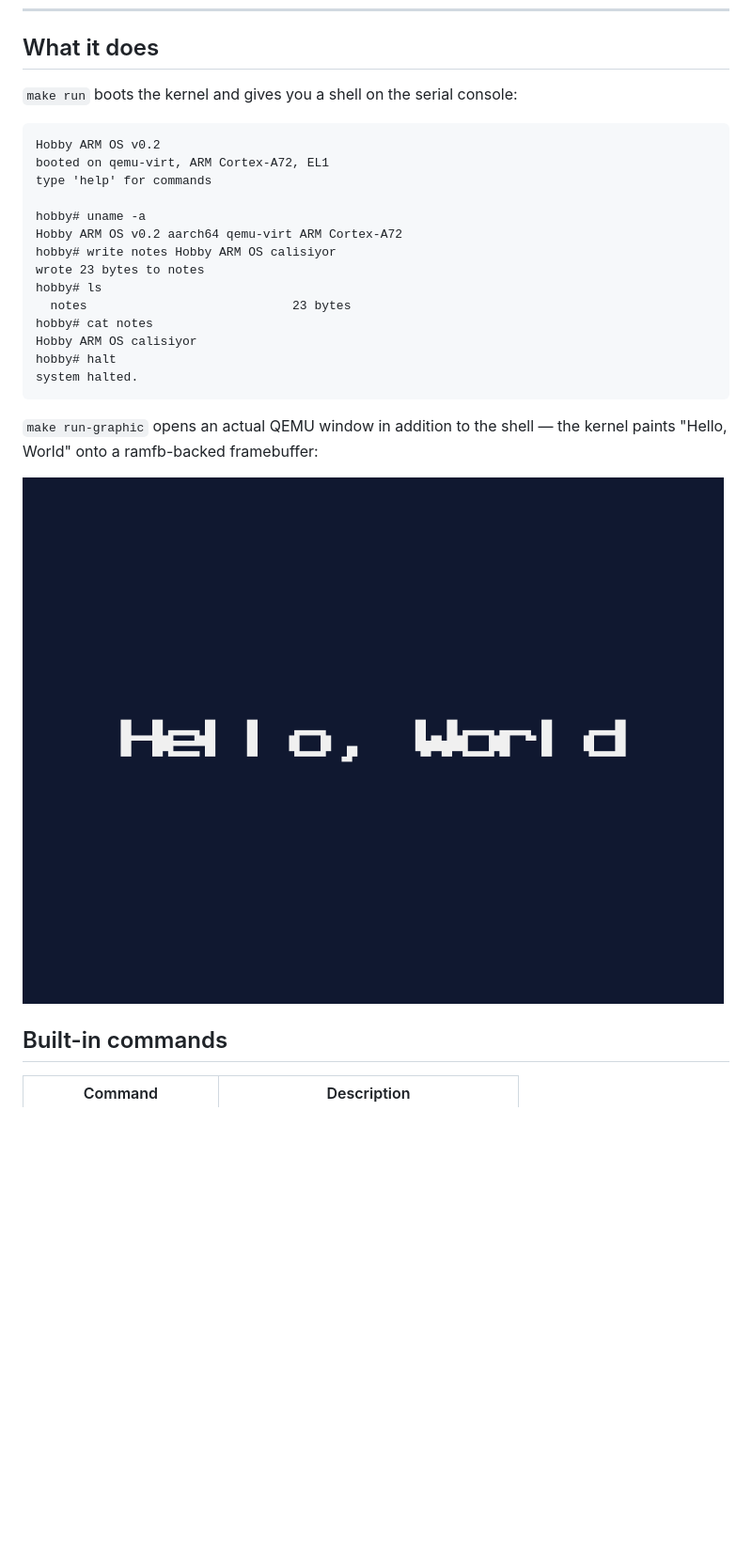
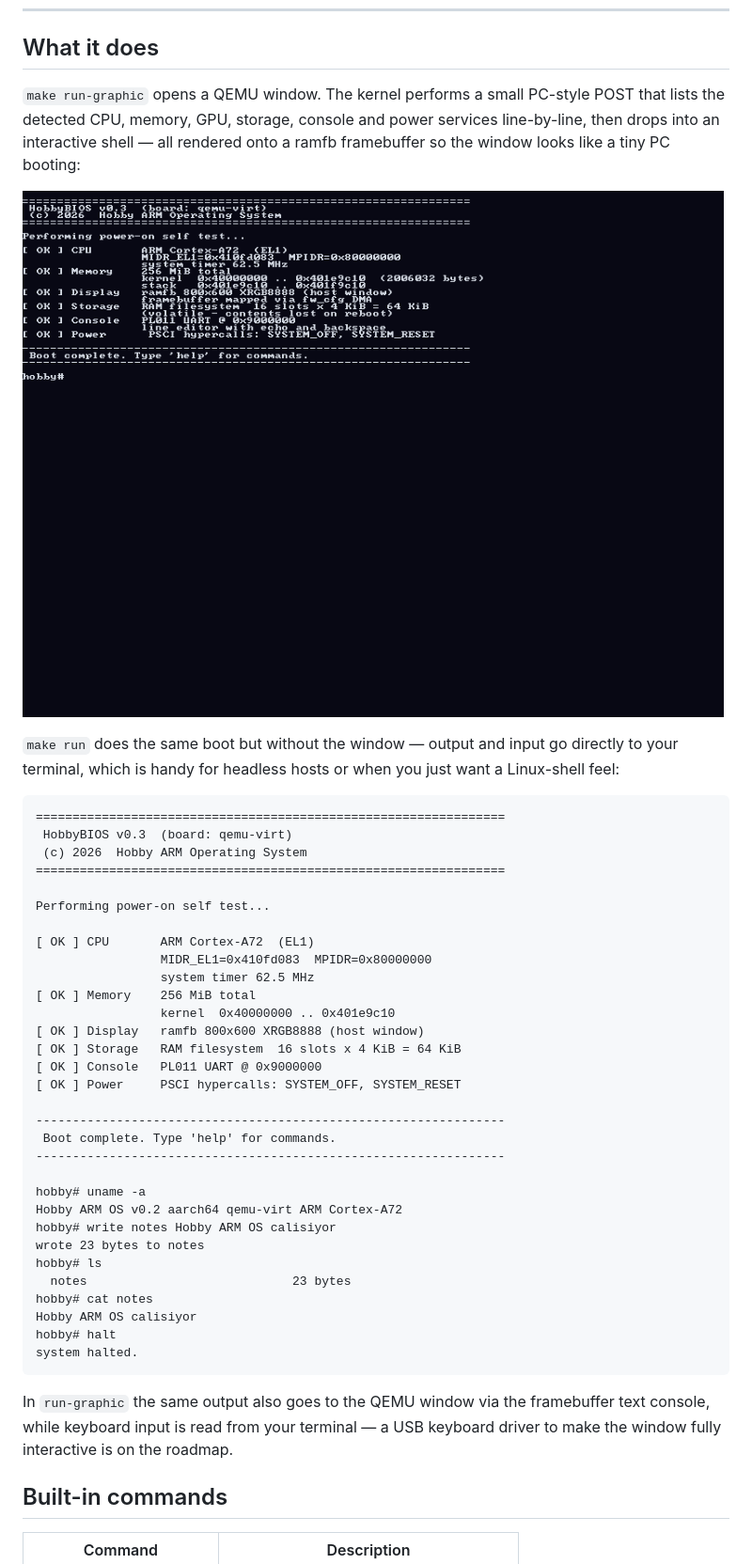
Before and after one commit to utkuhalis/ARM-Hobby-Operating-System, a Markdown page: README.md, the part around the change printed below. Shown: that part at 94% size. GitHub-like rendering; pictures changed too: assets/qemu-bios-post.png (added), assets/qemu-hello-world.png (deleted); blank space fills up the shorter version.

````diff
--- a/README.md
+++ b/README.md
@@ -16,12 +16,39 @@ The same source tree builds for two targets:
 
 ## What it does
 
-`make run` boots the kernel and gives you a shell on the serial console:
+`make run-graphic` opens a QEMU window. The kernel performs a small
+PC-style POST that lists the detected CPU, memory, GPU, storage,
+console and power services line-by-line, then drops into an interactive
+shell — all rendered onto a ramfb framebuffer so the window looks like
+a tiny PC booting:
+
+![POST + shell on QEMU](assets/qemu-bios-post.png)
+
+`make run` does the same boot but without the window — output and
+input go directly to your terminal, which is handy for headless hosts
+or when you just want a Linux-shell feel:
 
 ```
-Hobby ARM OS v0.2
-booted on qemu-virt, ARM Cortex-A72, EL1
-type 'help' for commands
+================================================================
+ HobbyBIOS v0.3  (board: qemu-virt)
+ (c) 2026  Hobby ARM Operating System
+================================================================
+
+Performing power-on self test...
+
+[ OK ] CPU       ARM Cortex-A72  (EL1)
+                 MIDR_EL1=0x410fd083  MPIDR=0x80000000
+                 system timer 62.5 MHz
+[ OK ] Memory    256 MiB total
+                 kernel  0x40000000 .. 0x401e9c10
+[ OK ] Display   ramfb 800x600 XRGB8888 (host window)
+[ OK ] Storage   RAM filesystem  16 slots x 4 KiB = 64 KiB
+[ OK ] Console   PL011 UART @ 0x9000000
+[ OK ] Power     PSCI hypercalls: SYSTEM_OFF, SYSTEM_RESET
+
+----------------------------------------------------------------
+ Boot complete. Type 'help' for commands.
+----------------------------------------------------------------
 
 hobby# uname -a
 Hobby ARM OS v0.2 aarch64 qemu-virt ARM Cortex-A72
@@ -35,10 +62,10 @@ hobby# halt
 system halted.
 ```
 
-`make run-graphic` opens an actual QEMU window in addition to the shell —
-the kernel paints "Hello, World" onto a ramfb-backed framebuffer:
-
-![Hello, World on QEMU](assets/qemu-hello-world.png)
+In `run-graphic` the same output also goes to the QEMU window via the
+framebuffer text console, while keyboard input is read from your
+terminal — a USB keyboard driver to make the window fully interactive
+is on the roadmap.
 
 ## Built-in commands
 
````
Also changed, not shown: other parts of README.md (+11 -7 lines), 8 other files.
